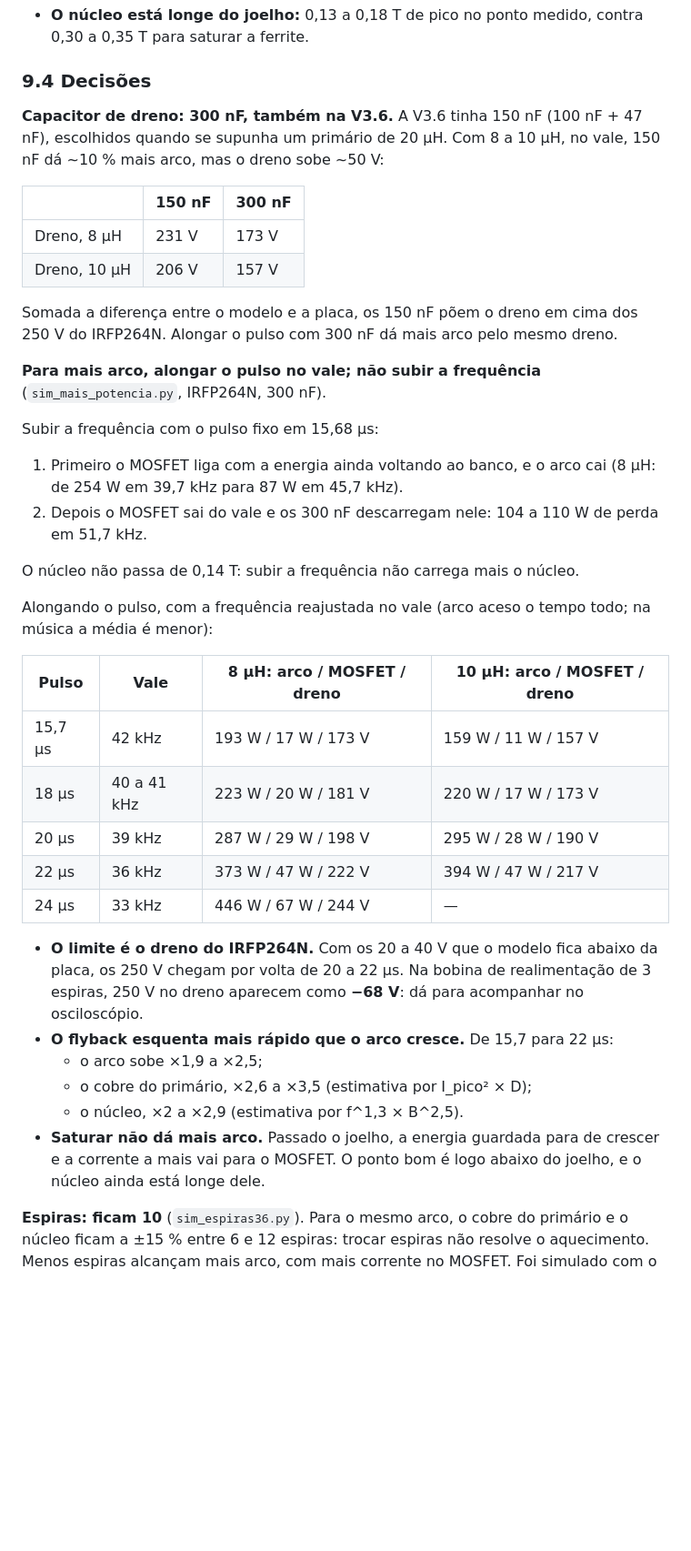
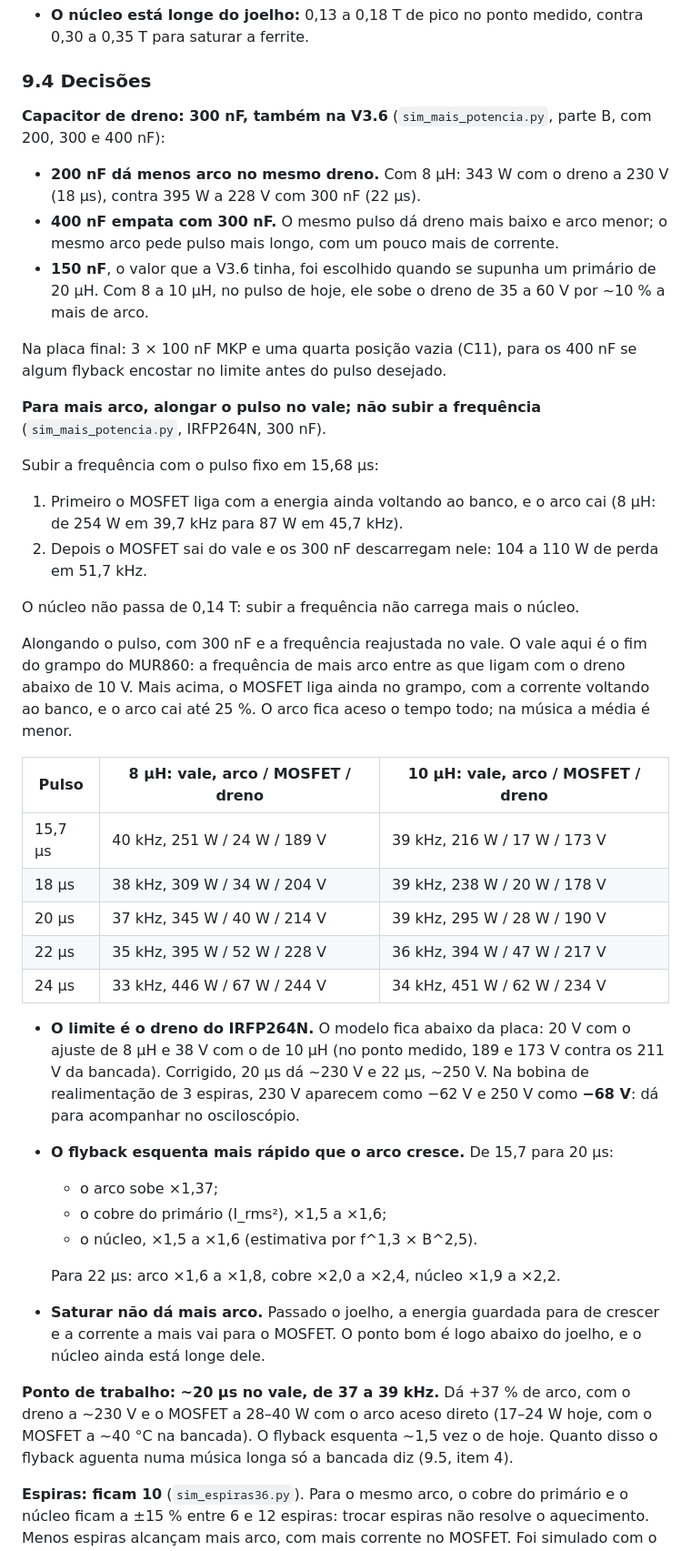
Before and after one commit to Johaan01/flyback-midi, a Markdown page: docs/hardware-decisoes.md, the part around one of its changes. Shown at 91% size. Rendered like a GitHub page; blank space fills up the shorter version.

Commit message:
Hardware: vale no fim do grampo, 200/300/400 nF e o ponto de 20 µs
A tabela da seção 9.4 escolhia, entre as frequências em que o MOSFET
liga com o dreno perto de zero, a mais alta: o começo do grampo do
MUR860, onde o MOSFET liga com a corrente ainda voltando ao banco e o
arco cai até 25 %. Refeita no fim do grampo, que é onde a bobina de
realimentação mostra o vale: 15,7 µs dá 216 a 251 W de arco, 20 µs dá
295 a 345 W.

Com 200, 300 e 400 nF: 200 nF dá menos arco no mesmo dreno e 400 nF
empata com 300 nF. Ficam 3 x 100 nF e uma quarta posição vazia na placa
final. Ponto de trabalho: ~20 µs no vale de 37 a 39 kHz, +37 % de
arco, dreno a ~230 V (-62 V na bobina). O U13 ganha o C28 de 470 pF em
paralelo com o C24 (5,3 a 21,5 µs).

Co-Authored-By: Claude Opus 5.5 <noreply@anthropic.com>
Claude-Session: https://claude.ai/code/session_012T24nSyekpizdipk5gyVuS

```diff
--- a/docs/hardware-decisoes.md
+++ b/docs/hardware-decisoes.md
@@ -517,14 +517,13 @@ Leituras que **não** valem:
 
 ### 9.4 Decisões
 
-**Capacitor de dreno: 300 nF, também na V3.6.** A V3.6 tinha 150 nF (100 nF + 47 nF), escolhidos quando se supunha um primário de 20 µH. Com 8 a 10 µH, no vale, 150 nF dá ~10 % mais arco, mas o dreno sobe ~50 V:
+**Capacitor de dreno: 300 nF, também na V3.6** (`sim_mais_potencia.py`, parte B, com 200, 300 e 400 nF):
 
-| | 150 nF | 300 nF |
-|---|---|---|
-| Dreno, 8 µH | 231 V | 173 V |
-| Dreno, 10 µH | 206 V | 157 V |
+- **200 nF dá menos arco no mesmo dreno.** Com 8 µH: 343 W com o dreno a 230 V (18 µs), contra 395 W a 228 V com 300 nF (22 µs).
+- **400 nF empata com 300 nF.** O mesmo pulso dá dreno mais baixo e arco menor; o mesmo arco pede pulso mais longo, com um pouco mais de corrente.
+- **150 nF**, o valor que a V3.6 tinha, foi escolhido quando se supunha um primário de 20 µH. Com 8 a 10 µH, no pulso de hoje, ele sobe o dreno de 35 a 60 V por ~10 % a mais de arco.
 
-Somada a diferença entre o modelo e a placa, os 150 nF põem o dreno em cima dos 250 V do IRFP264N. Alongar o pulso com 300 nF dá mais arco pelo mesmo dreno.
+Na placa final: 3 × 100 nF MKP e uma quarta posição vazia (C11), para os 400 nF se algum flyback encostar no limite antes do pulso desejado.
 
 **Para mais arco, alongar o pulso no vale; não subir a frequência** (`sim_mais_potencia.py`, IRFP264N, 300 nF).
 
@@ -535,22 +534,26 @@ Subir a frequência com o pulso fixo em 15,68 µs:
 
 O núcleo não passa de 0,14 T: subir a frequência não carrega mais o núcleo.
 
-Alongando o pulso, com a frequência reajustada no vale (arco aceso o tempo todo; na música a média é menor):
+Alongando o pulso, com 300 nF e a frequência reajustada no vale. O vale aqui é o fim do grampo do MUR860: a frequência de mais arco entre as que ligam com o dreno abaixo de 10 V. Mais acima, o MOSFET liga ainda no grampo, com a corrente voltando ao banco, e o arco cai até 25 %. O arco fica aceso o tempo todo; na música a média é menor.
 
-| Pulso | Vale | 8 µH: arco / MOSFET / dreno | 10 µH: arco / MOSFET / dreno |
-|---|---|---|---|
-| 15,7 µs | 42 kHz | 193 W / 17 W / 173 V | 159 W / 11 W / 157 V |
-| 18 µs | 40 a 41 kHz | 223 W / 20 W / 181 V | 220 W / 17 W / 173 V |
-| 20 µs | 39 kHz | 287 W / 29 W / 198 V | 295 W / 28 W / 190 V |
-| 22 µs | 36 kHz | 373 W / 47 W / 222 V | 394 W / 47 W / 217 V |
-| 24 µs | 33 kHz | 446 W / 67 W / 244 V | — |
+| Pulso | 8 µH: vale, arco / MOSFET / dreno | 10 µH: vale, arco / MOSFET / dreno |
+|---|---|---|
+| 15,7 µs | 40 kHz, 251 W / 24 W / 189 V | 39 kHz, 216 W / 17 W / 173 V |
+| 18 µs | 38 kHz, 309 W / 34 W / 204 V | 39 kHz, 238 W / 20 W / 178 V |
+| 20 µs | 37 kHz, 345 W / 40 W / 214 V | 39 kHz, 295 W / 28 W / 190 V |
+| 22 µs | 35 kHz, 395 W / 52 W / 228 V | 36 kHz, 394 W / 47 W / 217 V |
+| 24 µs | 33 kHz, 446 W / 67 W / 244 V | 34 kHz, 451 W / 62 W / 234 V |
 
-- **O limite é o dreno do IRFP264N.** Com os 20 a 40 V que o modelo fica abaixo da placa, os 250 V chegam por volta de 20 a 22 µs. Na bobina de realimentação de 3 espiras, 250 V no dreno aparecem como **−68 V**: dá para acompanhar no osciloscópio.
-- **O flyback esquenta mais rápido que o arco cresce.** De 15,7 para 22 µs:
-  - o arco sobe ×1,9 a ×2,5;
-  - o cobre do primário, ×2,6 a ×3,5 (estimativa por I_pico² × D);
-  - o núcleo, ×2 a ×2,9 (estimativa por f^1,3 × B^2,5).
+- **O limite é o dreno do IRFP264N.** O modelo fica abaixo da placa: 20 V com o ajuste de 8 µH e 38 V com o de 10 µH (no ponto medido, 189 e 173 V contra os 211 V da bancada). Corrigido, 20 µs dá ~230 V e 22 µs, ~250 V. Na bobina de realimentação de 3 espiras, 230 V aparecem como −62 V e 250 V como **−68 V**: dá para acompanhar no osciloscópio.
+- **O flyback esquenta mais rápido que o arco cresce.** De 15,7 para 20 µs:
+  - o arco sobe ×1,37;
+  - o cobre do primário (I_rms²), ×1,5 a ×1,6;
+  - o núcleo, ×1,5 a ×1,6 (estimativa por f^1,3 × B^2,5).
+
+  Para 22 µs: arco ×1,6 a ×1,8, cobre ×2,0 a ×2,4, núcleo ×1,9 a ×2,2.
 - **Saturar não dá mais arco.** Passado o joelho, a energia guardada para de crescer e a corrente a mais vai para o MOSFET. O ponto bom é logo abaixo do joelho, e o núcleo ainda está longe dele.
+
+**Ponto de trabalho: ~20 µs no vale, de 37 a 39 kHz.** Dá +37 % de arco, com o dreno a ~230 V e o MOSFET a 28–40 W com o arco aceso direto (17–24 W hoje, com o MOSFET a ~40 °C na bancada). O flyback esquenta ~1,5 vez o de hoje. Quanto disso o flyback aguenta numa música longa só a bancada diz (9.5, item 4).
 
 **Espiras: ficam 10** (`sim_espiras36.py`). Para o mesmo arco, o cobre do primário e o núcleo ficam a ±15 % entre 6 e 12 espiras: trocar espiras não resolve o aquecimento. Menos espiras alcançam mais arco, com mais corrente no MOSFET. Foi simulado com o núcleo suposto de 20 µH; falta refazer com o L medido.
 
```
Also changed, not shown: other parts of docs/hardware-decisoes.md (+4 -7 lines).
